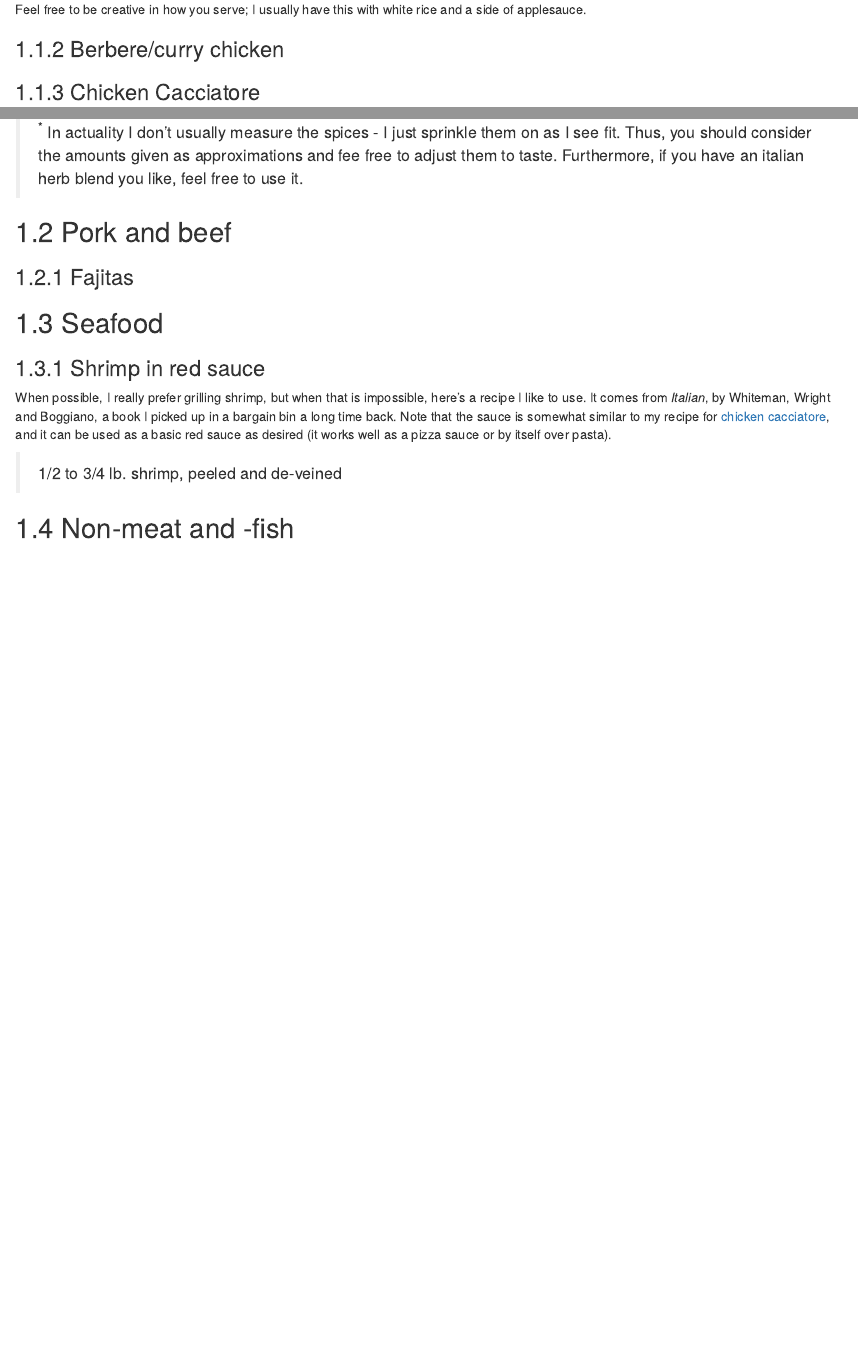
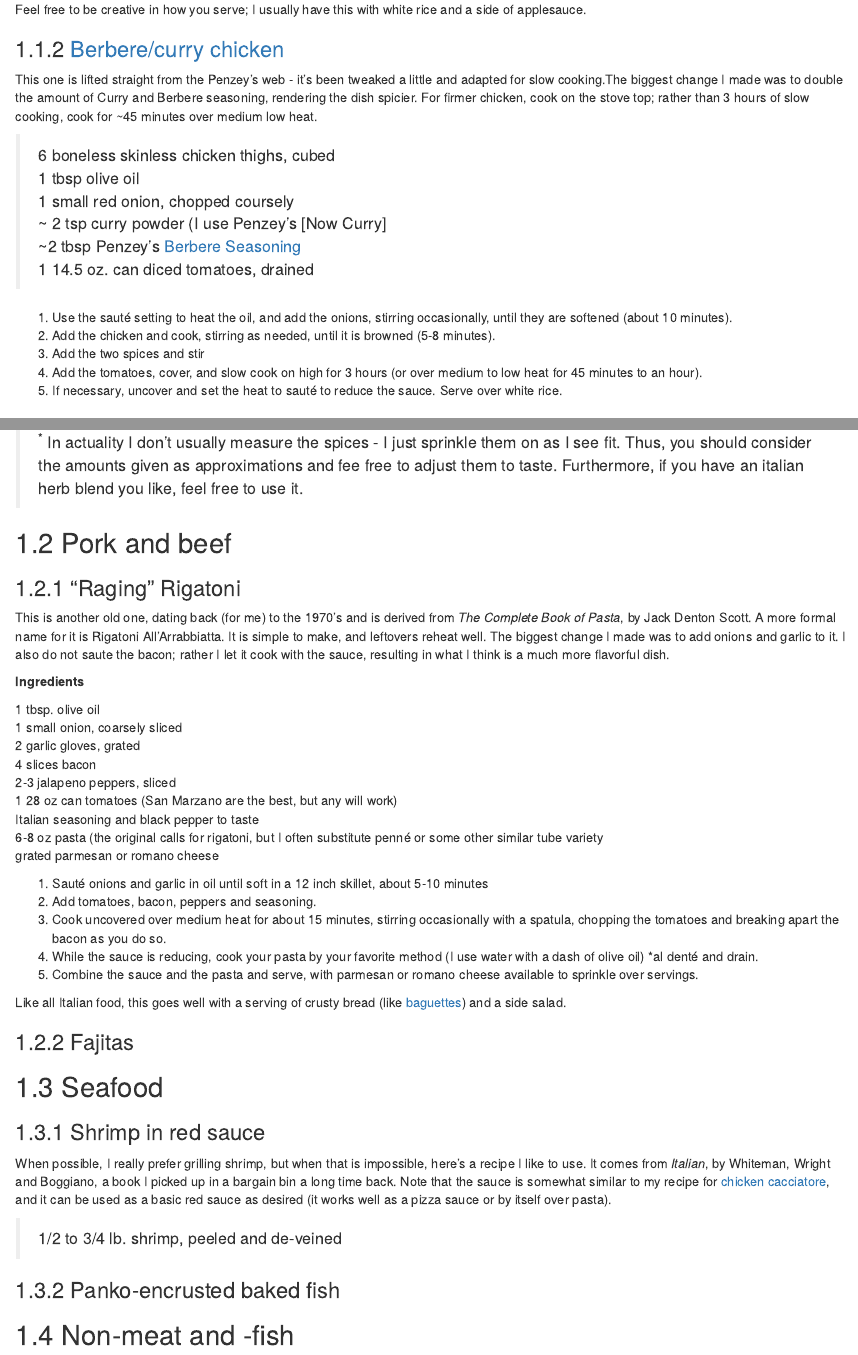
Before and after one commit to bjcochrane/CookBook2, an R Markdown document (04-comfortfood.Rmd): the page in a window 1100 px wide, from 830 px down, and a second part further down, joined at a grey line. Rendered offline with R 4.5, knitr and Pandoc, with nearby package versions; drawn as R Markdown's standard HTML page in place of the format the file asks for.

Commit message:
Raging zits added

```diff
--- a/04-comfortfood.Rmd
+++ b/04-comfortfood.Rmd
@@ -29,7 +29,22 @@ Ingredients:
 
 Feel free to be creative in how you serve; I usually have this with white rice and a side of applesauce.
 
-### Berbere/curry chicken
+### [Berbere/curry chicken](https://www.penzeys.com/shop/recipes/berbere-chicken-and-rice/)
+
+This one is lifted straight from the Penzey's web - it's been tweaked a little and adapted for slow cooking.The biggest change I made was to double the amount of Curry and Berbere seasoning, rendering the dish spicier.  For firmer chicken, cook on the stove top; rather than 3 hours of slow cooking, cook for ~45 minutes over medium low heat.
+
+> 6 boneless skinless chicken thighs, cubed
+> 1 tbsp olive oil
+> 1 small red onion, chopped coursely
+> ~ 2 tsp curry powder (I use Penzey's [Now Curry]
+> ~2 tbsp Penzey's [Berbere Seasoning](https://www.penzeys.com/online-catalog/berbere-seasoning-blend/c-24/p-155/pd-s)
+> 1 14.5 oz. can diced tomatoes, drained
+
+1.  Use the sauté  setting to heat the oil, and add the onions, stirring occasionally, until they are softened (about 10 minutes).
+2.  Add the chicken and cook, stirring as needed, until it is browned (5-8 minutes).
+3.  Add the two spices and stir
+4.  Add the tomatoes, cover, and slow cook on high for 3 hours (or over medium to low heat for 45 minutes to an hour).
+5.  If necessary, uncover and set the heat to sauté to reduce the sauce.  Serve over white rice.
 
 ### Chicken Cacciatore {#cacciatore}
 
@@ -61,6 +76,30 @@ Ingredients:
 
 ## Pork and beef {#comeat}
 
+### "Raging" Rigatoni
+
+This is another old one, dating back (for me) to the 1970's and is derived from *The Complete Book of Pasta*, by Jack Denton Scott.  A more formal name for it is Rigatoni All'Arrabbiatta.  It is simple to make, and leftovers reheat well. The biggest change I made was to add onions and garlic to it. I also do not saute the bacon; rather I let it cook with the sauce, resulting in what I think is a much more flavorful dish.
+
+**Ingredients**
+
+1 tbsp. olive oil
+1 small onion, coarsely sliced
+2 garlic gloves, grated
+4 slices bacon
+2-3 jalapeno peppers, sliced
+1 28 oz can tomatoes (San Marzano are the best, but any will work)
+Italian seasoning and black pepper to taste
+6-8 oz pasta (the original calls for rigatoni, but I often substitute penné or some other similar tube variety
+grated parmesan or romano cheese
+
+1.  Sauté onions and garlic in oil until soft in a 12 inch skillet, about 5-10 minutes
+2.  Add tomatoes, bacon, peppers and seasoning.
+3.  Cook uncovered over medium heat for about 15 minutes, stirring occasionally with a spatula, chopping the tomatoes and breaking apart the bacon as you do so.
+4.  While the sauce is reducing, cook your pasta by your favorite method (I use water with a dash of olive oil) *al denté and drain.
+5.  Combine the sauce and the pasta and serve, with parmesan or romano cheese available to sprinkle over servings.
+
+Like all Italian food, this goes well with a serving of crusty bread (like [baguettes](#baguettes)) and a side salad.
+
 ### Fajitas {#fajitas}
 
 ## Seafood {#coseafood}
```
Also changed, not shown: 01A-Essentials.Rmd (+2 -0 lines), 02-bread.Rmd (+1 -1 lines), 04-comfortfood.Rmd (2 more changed lines).
